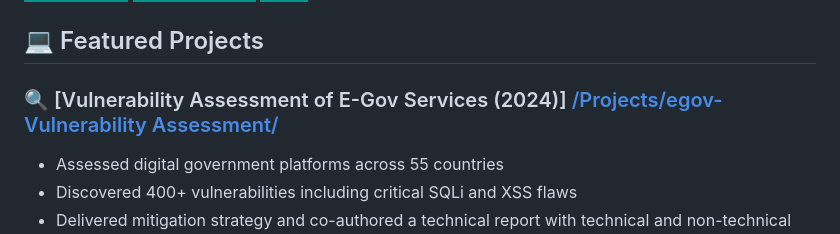
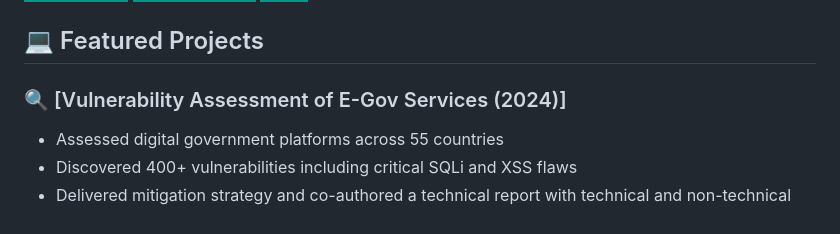
Before and after one commit to EmmyTegs05/EmmyTegs05, a Markdown page: README.md, the part around the change. GitHub-like rendering; badges without logos.

```diff
--- a/README.md
+++ b/README.md
@@ -58,7 +58,7 @@ Growing up, I witnessed technology's transformative power and its vulnerabilitie
 
 ## 💻 Featured Projects
 
-### 🔍 [Vulnerability Assessment of E-Gov Services (2024)]<a href="https://github.com/EmmyTegs/EmmyTegs/tree/main/Projects/egov-Vulnerability%20Assessment"> /Projects/egov-Vulnerability Assessment/
+### 🔍 [Vulnerability Assessment of E-Gov Services (2024)]<a href="https://github.com/EmmyTegs/EmmyTegs/tree/main/Projects/egov-Vulnerability%20Assessment">
 - Assessed digital government platforms across 55 countries
 - Discovered 400+ vulnerabilities including critical SQLi and XSS flaws
 - Delivered mitigation strategy and co-authored a technical report with technical and non-technical stakeholders
```
